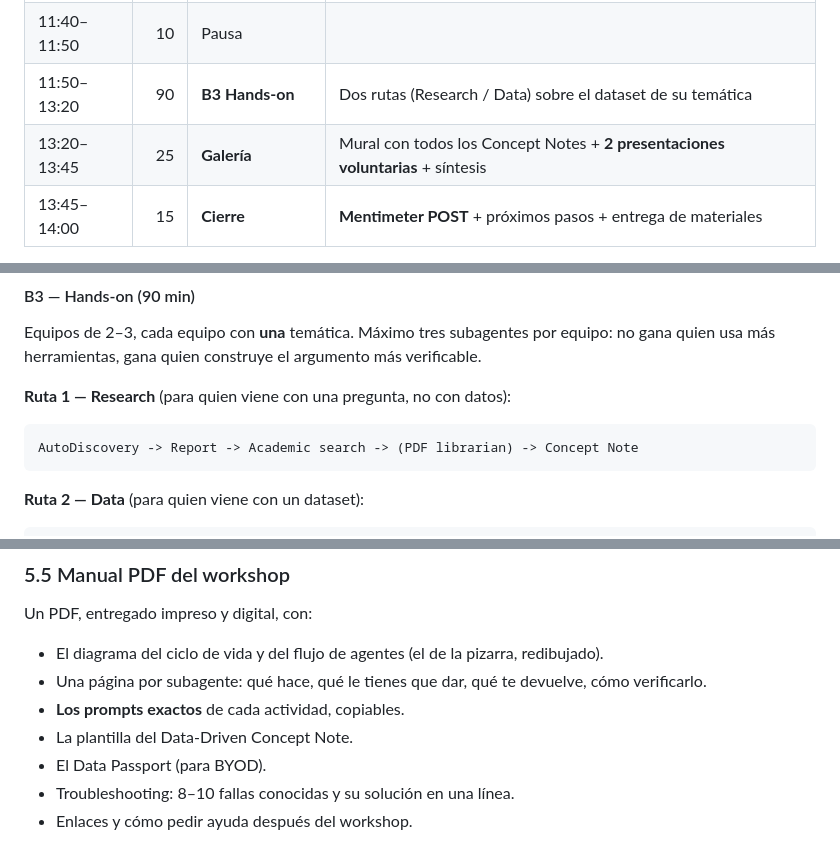
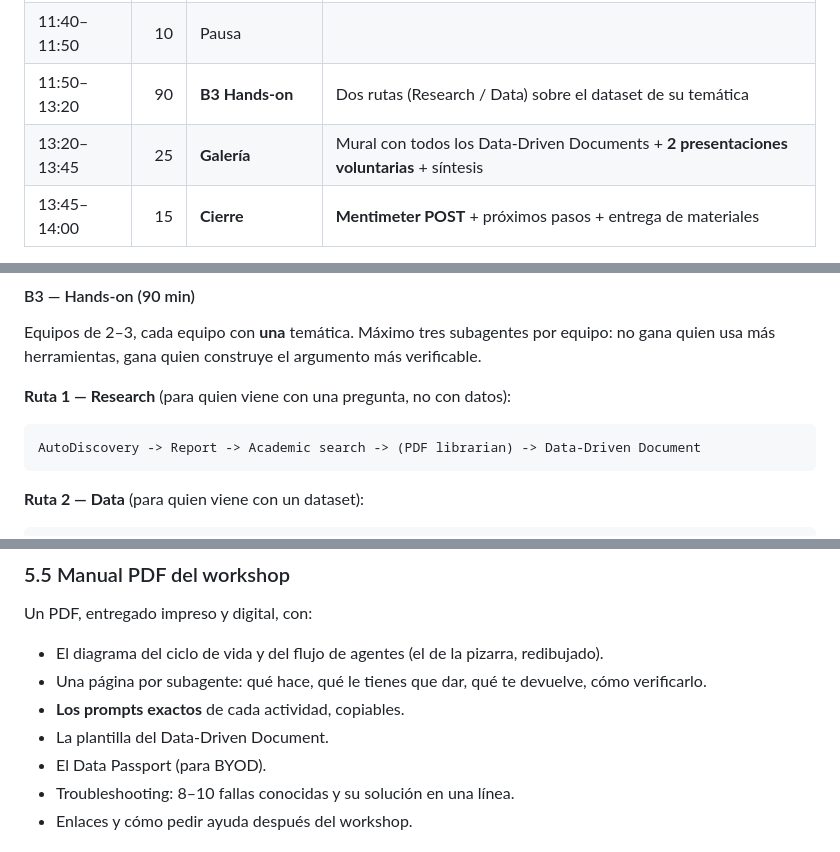
Before and after one commit to CENTRO-INTERNACIONAL-DE-LA-PAPA/workshop-mini-me, a Markdown page: workshop_plan.md, 3 parts joined by grey strips. Drawn GitHub-style.

````diff
--- a/workshop_plan.md
+++ b/workshop_plan.md
@@ -148,7 +148,7 @@ Por eso, antes de que cualquier archivo entre al workshop:
 | 10:35–11:40 | 65 | **B2 Asta / Allen AI** | Academic research → PDF librarian → Theorizer → DataVoyager → AutoDiscovery |
 | 11:40–11:50 | 10 | Pausa | |
 | 11:50–13:20 | 90 | **B3 Hands-on** | Dos rutas (Research / Data) sobre el dataset de su temática |
-| 13:20–13:45 | 25 | **Galería** | Mural con todos los Concept Notes + **2 presentaciones voluntarias** + síntesis |
+| 13:20–13:45 | 25 | **Galería** | Mural con todos los Data-Driven Documents + **2 presentaciones voluntarias** + síntesis |
 | 13:45–14:00 | 15 | **Cierre** | **Mentimeter POST** + próximos pasos + entrega de materiales |
 
 **B0 no es opcional.** Es el bloque que salva el día: 30 minutos de colchón para el 10–20% de laptops que
@@ -213,7 +213,7 @@ herramientas, gana quien construye el argumento más verificable.
 **Ruta 1 — Research** (para quien viene con una pregunta, no con datos):
 
 ```
-AutoDiscovery -> Report -> Academic search -> (PDF librarian) -> Concept Note
+AutoDiscovery -> Report -> Academic search -> (PDF librarian) -> Data-Driven Document
 ```
 
 **Ruta 2 — Data** (para quien viene con un dataset):
@@ -395,7 +398,7 @@ Un PDF, entregado impreso y digital, con:
 - El diagrama del ciclo de vida y del flujo de agentes (el de la pizarra, redibujado).
 - Una página por subagente: qué hace, qué le tienes que dar, qué te devuelve, cómo verificarlo.
 - **Los prompts exactos** de cada actividad, copiables.
-- La plantilla del Data-Driven Concept Note.
+- La plantilla del Data-Driven Document.
 - El Data Passport (para BYOD).
 - Troubleshooting: 8–10 fallas conocidas y su solución en una línea.
 - Enlaces y cómo pedir ayuda después del workshop.
````
Also changed, not shown: other parts of workshop_plan.md (+19 -16 lines).
